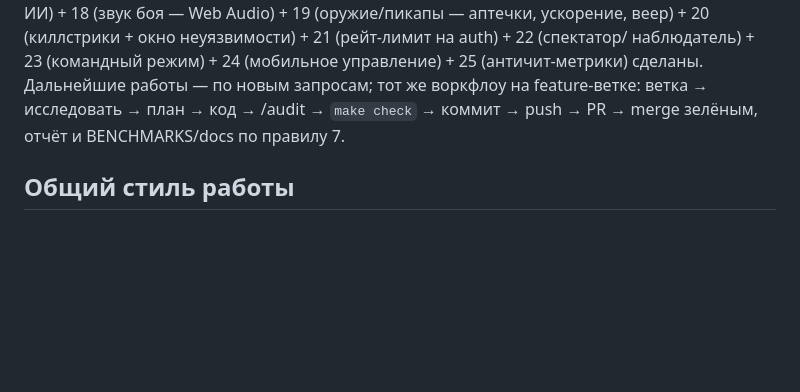
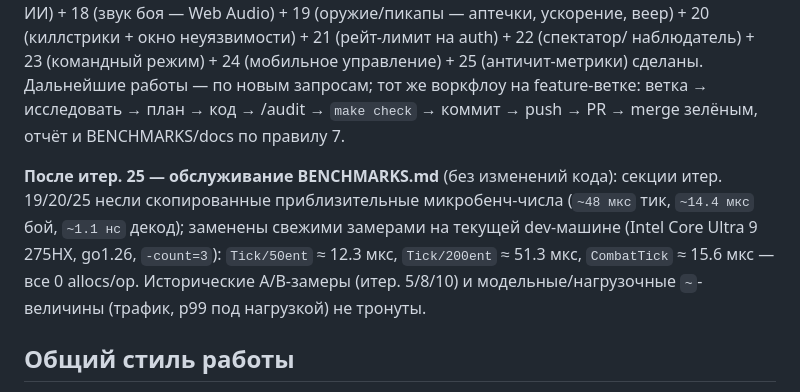
Before and after one commit to Azazlokus/rewind, a Markdown page: CLAUDE.md, the part around the change. GitHub-like rendering; blank space fills up the shorter version.

Commit message:
docs(status): отметить обслуживание BENCHMARKS.md после итер. 25 (#24)
В статус-секцию добавлена строка про пост-итер.-25 чистку BENCHMARKS.md
(PR #22/#23, без изменений кода): скопированные приблизительные микробенч-
числа итер. 19/20/25 заменены свежими замерами на текущей dev-машине;
исторические A/B и модельные/нагрузочные величины не тронуты.

Co-authored-by: Azamat Kusarbaev <abk19@tpu.ru>

```diff
--- a/CLAUDE.md
+++ b/CLAUDE.md
@@ -626,6 +626,12 @@ protocol не запускался (провод не тронут). Тик по
 работы — по новым запросам; тот же воркфлоу на feature-ветке: ветка → исследовать → план → код → /audit →
 `make check` → коммит → push → PR → merge зелёным, отчёт и BENCHMARKS/docs по правилу 7.
 
+**После итер. 25 — обслуживание BENCHMARKS.md** (без изменений кода): секции итер. 19/20/25 несли
+скопированные приблизительные микробенч-числа (`~48 мкс` тик, `~14.4 мкс` бой, `~1.1 нс` декод);
+заменены свежими замерами на текущей dev-машине (Intel Core Ultra 9 275HX, go1.26, `-count=3`):
+`Tick/50ent` ≈ 12.3 мкс, `Tick/200ent` ≈ 51.3 мкс, `CombatTick` ≈ 15.6 мкс — все 0 allocs/op. Исторические
+A/B-замеры (итер. 5/8/10) и модельные/нагрузочные `~`-величины (трафик, p99 под нагрузкой) не тронуты.
+
 ## Общий стиль работы
 
 - Отвечать по-русски (общение), код и комментарии — по-английски.
```
